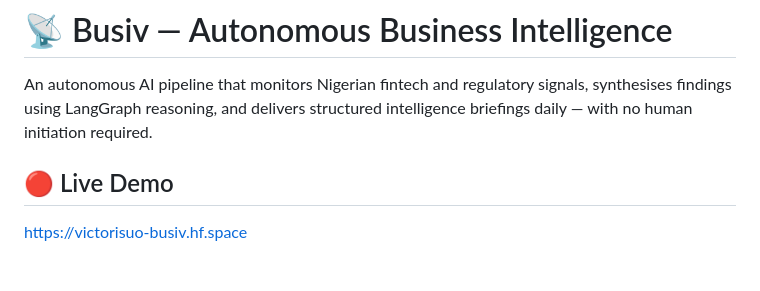
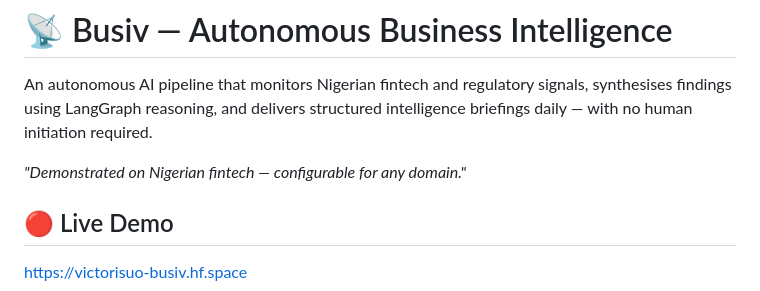
Before and after one commit to victor-isuo/Busiv, a Markdown page: README.md, the part around the change. Rendered like a GitHub page; blank space fills up the shorter version.

Commit message:
Update README with configurability note
Added a note about configurability for other domains.

```diff
--- a/README.md
+++ b/README.md
@@ -1,6 +1,8 @@
 # 📡 Busiv — Autonomous Business Intelligence
 
 An autonomous AI pipeline that monitors Nigerian fintech and regulatory signals, synthesises findings using LangGraph reasoning, and delivers structured intelligence briefings daily — with no human initiation required.
+
+*"Demonstrated on Nigerian fintech — configurable for any domain."*
 
 ## 🔴 Live Demo
 
```
